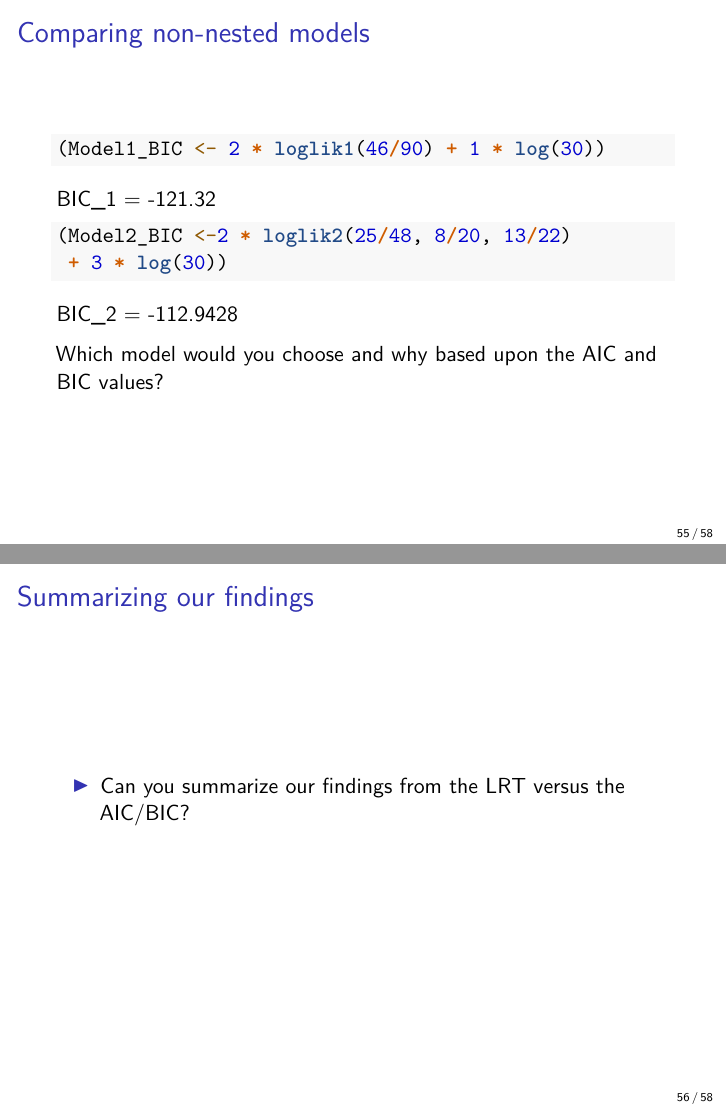
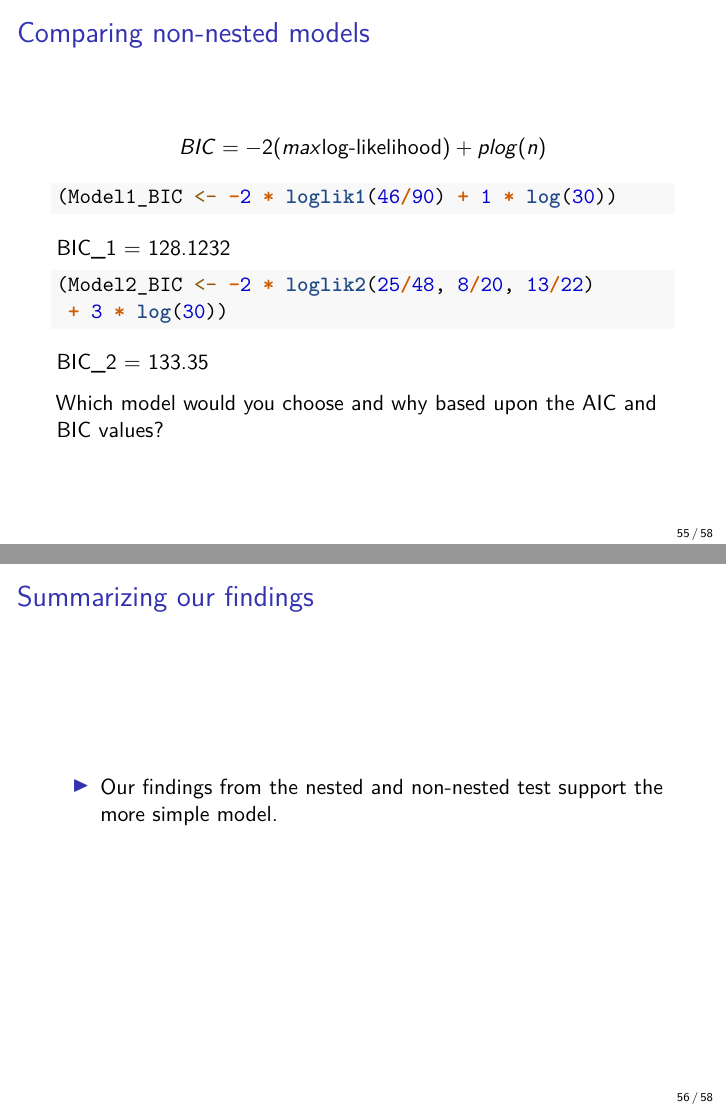
Before and after one commit to resteorts/generalized-linear-models, an R Markdown document (lectures/04-likelihoods-part2.Rmd): pages 55 and 56 of 58, joined at a grey line. The pictures show the output file lectures/04-likelihoods-part2.pdf that the author committed with the source.

Commit message:
fix typo in lecture.

````diff
--- a/lectures/04-likelihoods-part2.Rmd
+++ b/lectures/04-likelihoods-part2.Rmd
@@ -625,24 +625,26 @@ AIC_2 = -117.1464
 
 ## Comparing non-nested models
 
+$$BIC = -2 (max \text{log-likelihood}) + p log(n)$$
+
 ```{r}
-(Model1_BIC <- 2 * loglik1(46/90) + 1 * log(30))
+(Model1_BIC <- -2 * loglik1(46/90) + 1 * log(30))
 ```
 
-BIC_1 = -121.32
+BIC_1 = 128.1232
 
 ```{r}
-(Model2_BIC <-2 * loglik2(25/48, 8/20, 13/22)
+(Model2_BIC <- -2 * loglik2(25/48, 8/20, 13/22)
  + 3 * log(30))
 ```
 
-BIC_2 = -112.9428
+BIC_2 = 133.35
 
 Which model would you choose and why based upon the AIC and BIC values?
 
 ## Summarizing our findings
 
-- Can you summarize our findings from the LRT versus the AIC/BIC?
+- Our findings from the nested and non-nested test support the more simple model.
 
 \vspace*{1em}
 
````
Also changed, not shown: lectures/.RData, lectures/04-likelihoods-part2.pdf, lectures/04-likelihoods-part2.Rmd (8 more changed lines), 1 other file.
